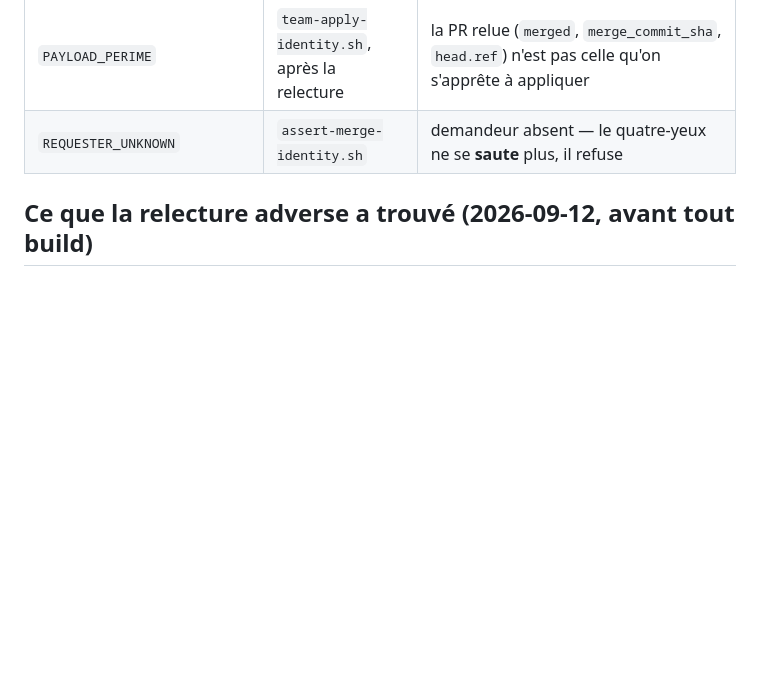
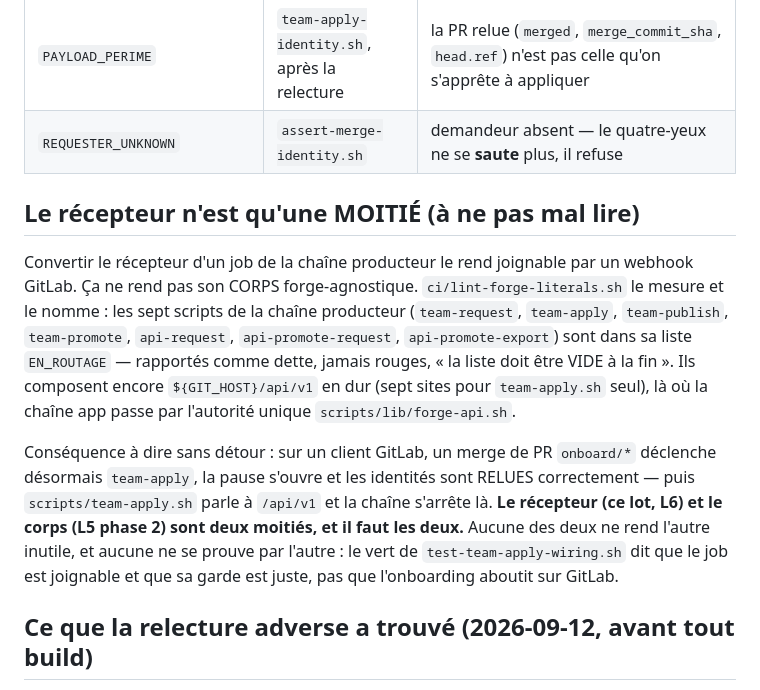
Before and after one commit to stoa-platform/stoa-labs, a Markdown page: poc-control-plane-federation/adr/adr-098-recepteur-de-webhooks-a-deux-visages.md, the part around the change. Rendered like a GitHub page; blank space fills up the shorter version.

Commit message:
docs(adr-098): dire que le recepteur n est qu une moitie — le corps reste Gitea en dur
Risque de mauvaise lecture de mon propre rapport, ferme ici. Convertir le
recepteur d un job rend le job JOIGNABLE par un webhook GitLab ; ca ne rend pas
son corps forge-agnostique.

ci/lint-forge-literals.sh le mesure deja et le nomme : les sept scripts de la
chaine producteur sont dans sa liste EN_ROUTAGE (rapportes comme dette, jamais
rouges, « la liste doit etre VIDE a la fin »). team-apply.sh a lui seul compose
${GIT_HOST}/api/v1 en sept endroits.

Donc sur un client GitLab : le merge declenche team-apply, la pause s ouvre, les
identites sont RELUES correctement (ce lot) — puis team-apply.sh parle a /api/v1
et la chaine s arrete la (L5 phase 2). Deux moities, il faut les deux, et le vert
du cablage ne prouve pas l aboutissement.

Co-Authored-By: Claude Opus 5 <noreply@anthropic.com>

```diff
--- a/poc-control-plane-federation/adr/adr-098-recepteur-de-webhooks-a-deux-visages.md
+++ b/poc-control-plane-federation/adr/adr-098-recepteur-de-webhooks-a-deux-visages.md
@@ -132,6 +132,26 @@ build, et le XML ne porte plus rien.**
 | `PAYLOAD_PERIME` | `team-apply-identity.sh`, après la relecture | la PR relue (`merged`, `merge_commit_sha`, `head.ref`) n'est pas celle qu'on s'apprête à appliquer |
 | `REQUESTER_UNKNOWN` | `assert-merge-identity.sh` | demandeur absent — le quatre-yeux ne se **saute** plus, il refuse |
 
+## Le récepteur n'est qu'une MOITIÉ (à ne pas mal lire)
+
+Convertir le récepteur d'un job de la chaîne producteur le rend joignable par
+un webhook GitLab. Ça ne rend pas son CORPS forge-agnostique. `ci/lint-forge-literals.sh`
+le mesure et le nomme : les sept scripts de la chaîne producteur
+(`team-request`, `team-apply`, `team-publish`, `team-promote`, `api-request`,
+`api-promote-request`, `api-promote-export`) sont dans sa liste `EN_ROUTAGE` —
+rapportés comme dette, jamais rouges, « la liste doit être VIDE à la fin ». Ils
+composent encore `${GIT_HOST}/api/v1` en dur (sept sites pour `team-apply.sh`
+seul), là où la chaîne app passe par l'autorité unique `scripts/lib/forge-api.sh`.
+
+Conséquence à dire sans détour : sur un client GitLab, un merge de PR `onboard/*`
+déclenche désormais `team-apply`, la pause s'ouvre et les identités sont RELUES
+correctement — puis `scripts/team-apply.sh` parle à `/api/v1` et la chaîne
+s'arrête là. **Le récepteur (ce lot, L6) et le corps (L5 phase 2) sont deux
+moitiés, et il faut les deux.** Aucune des deux ne rend l'autre inutile, et
+aucune ne se prouve par l'autre : le vert de `test-team-apply-wiring.sh` dit
+que le job est joignable et que sa garde est juste, pas que l'onboarding
+aboutit sur GitLab.
+
 ## Ce que la relecture adverse a trouvé (2026-09-12, avant tout build)
 
 Deux défauts **bloquants** dans la transformation de `team-apply`, tous deux
```
